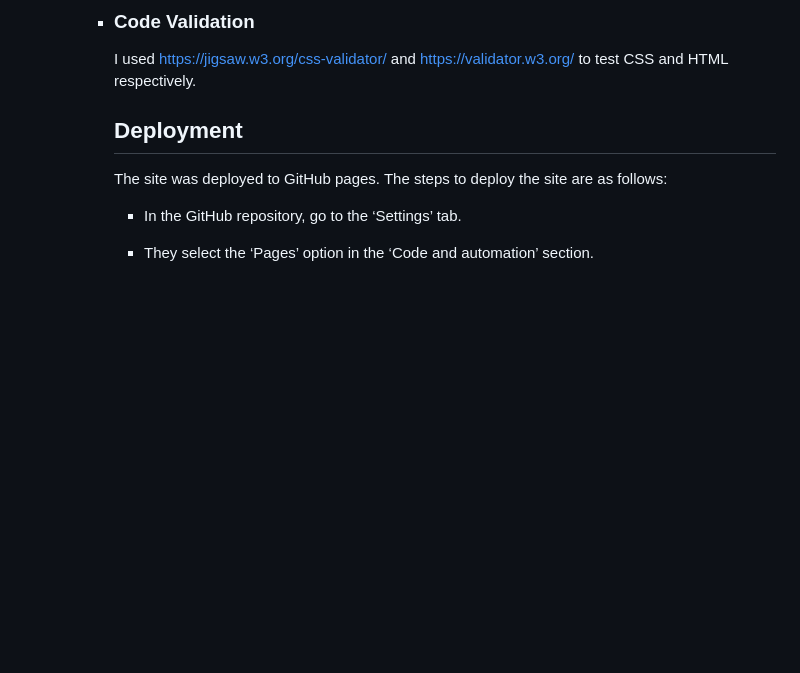
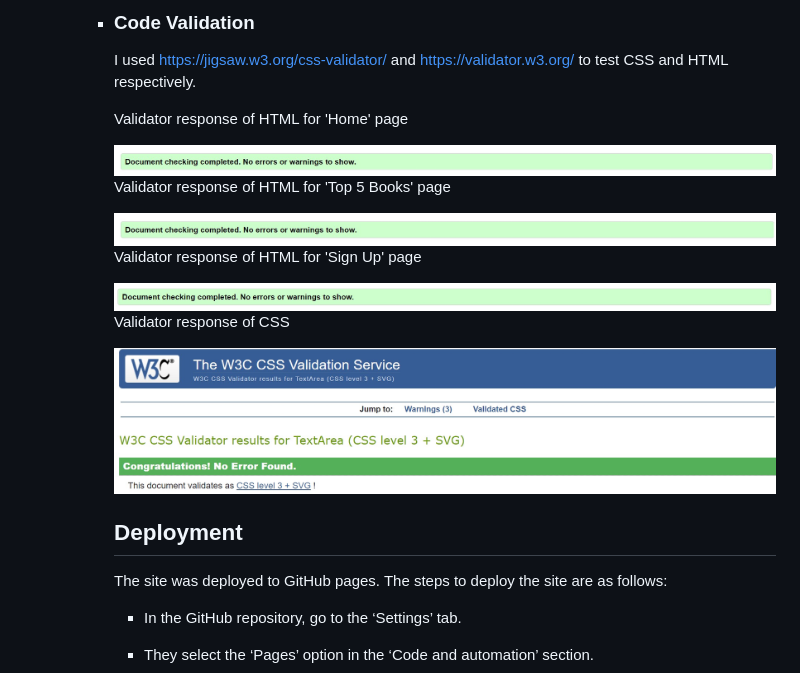
Before and after one commit to HarveyBurton96/book-club, a Markdown page: README.md, the part around the change printed below. Drawn GitHub-style; pictures changed too: assets/images/CSS-Validator.jpg (added), assets/images/HTML-Validator-Index.jpg (added), assets/images/HTML-Validator-signup.jpg (added); blank space fills up the shorter version.

Commit message:
Add images for HTML and CSS

```diff
--- a/README.md
+++ b/README.md
@@ -163,7 +164,14 @@
             <h3>Code Validation</h3>
         </li>
         <p>I used https://jigsaw.w3.org/css-validator/ and https://validator.w3.org/ to test CSS and HTML respectively.</p>
-         <!-- Add links  -->
+        <p>Validator response of HTML for 'Home' page</p>
+![Validator-home](assets/images/HTML-Validator-Index.jpg)
+        <p>Validator response of HTML for 'Top 5 Books' page</p>
+![Validator-top](assets/images/HTML-Validator-top.jpg)
+        <p>Validator response of HTML for 'Sign Up' page</p>
+![Validator-signup](assets/images/HTML-Validator-signup.jpg)
+        <p>Validator response of CSS</p>
+![Validator-CSS](assets/images/CSS-Validator.jpg)
     </ul>
 <h2>Deployment</h2>
 <p>The site was deployed to GitHub pages. The steps to deploy the site are as follows:</p>
```
Also changed, not shown: other parts of README.md (+2 -1 lines).
